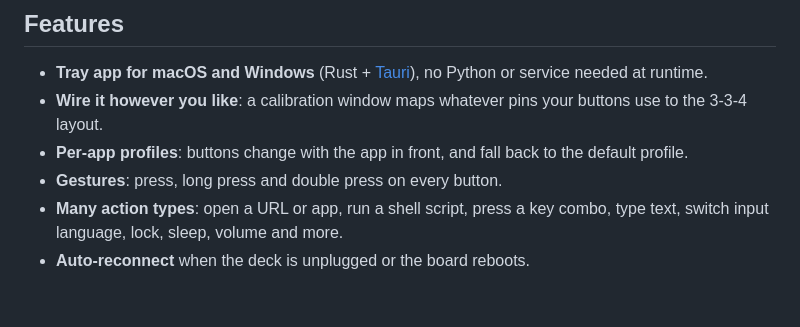
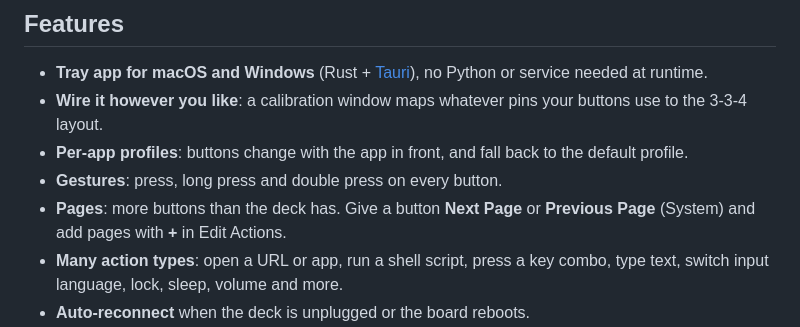
Before and after one commit to mike623/consoledeck, a Markdown page: README.md, the part around the change. Drawn GitHub-style; blank space fills up the shorter version.

Commit message:
README: pages
Co-Authored-By: Claude Opus 5.5 <noreply@anthropic.com>

```diff
--- a/README.md
+++ b/README.md
@@ -14,6 +14,7 @@ Turn a [Console Deck V2](https://makerworld.com/en/models/1717141-console-deck-v
 - **Wire it however you like**: a calibration window maps whatever pins your buttons use to the 3-3-4 layout.
 - **Per-app profiles**: buttons change with the app in front, and fall back to the default profile.
 - **Gestures**: press, long press and double press on every button.
+- **Pages**: more buttons than the deck has. Give a button **Next Page** or **Previous Page** (System) and add pages with **+** in Edit Actions.
 - **Many action types**: open a URL or app, run a shell script, press a key combo, type text, switch input language, lock, sleep, volume and more.
 - **Auto-reconnect** when the deck is unplugged or the board reboots.
 - **Start at login** toggle in the menu.
```
